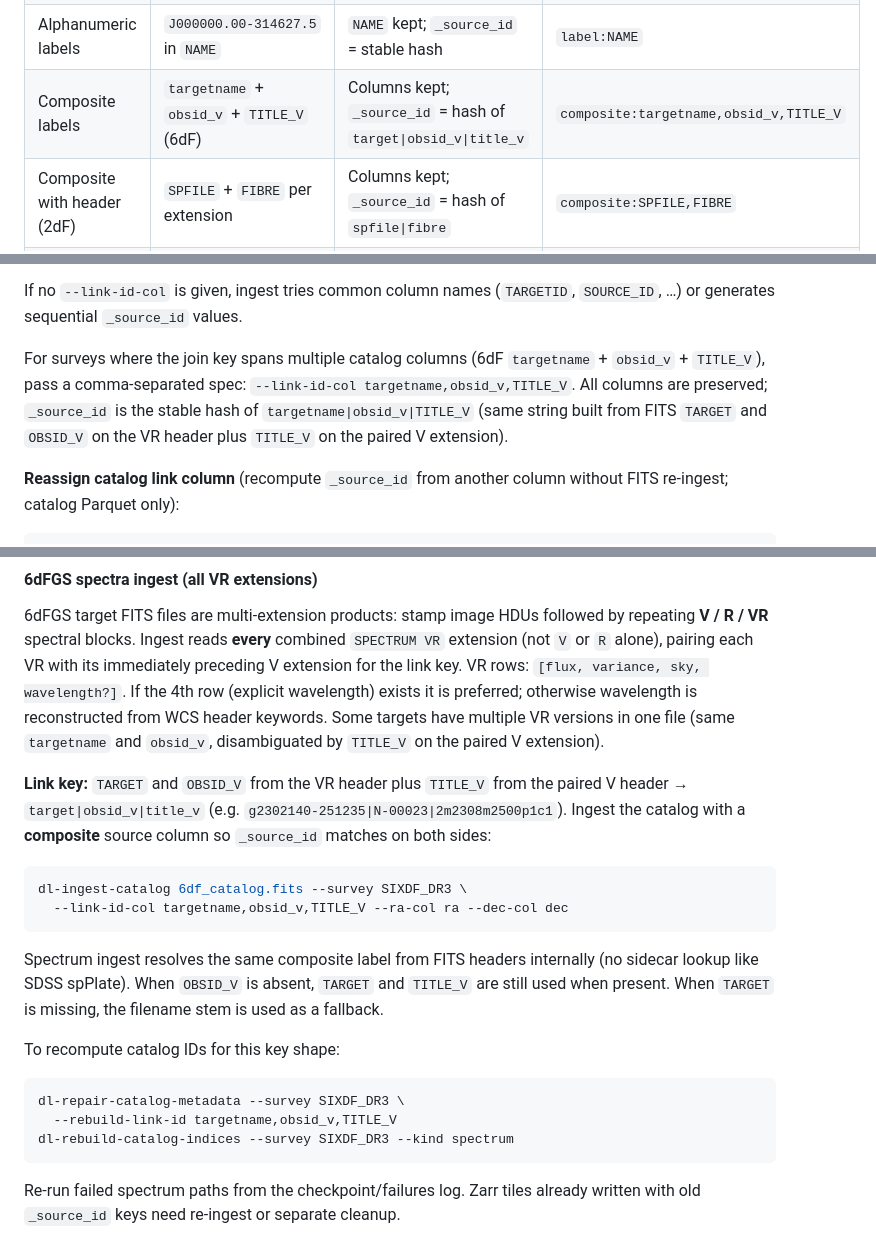
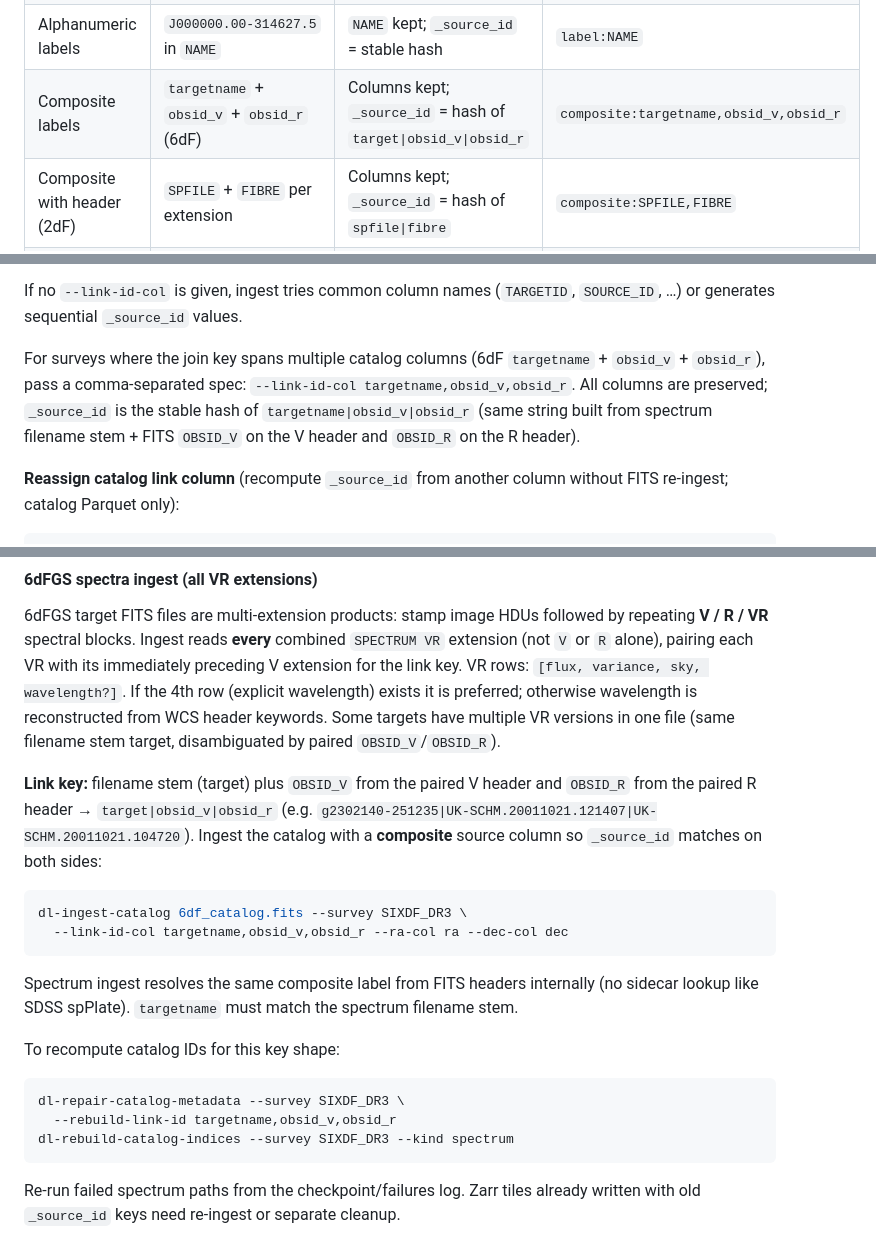
Before and after one commit to SFotopoulou/data_lake, a Markdown page: README.md, 3 parts joined by grey strips. Drawn GitHub-style.

````diff
--- a/README.md
+++ b/README.md
@@ -434,7 +434,7 @@ column is always ``link_id_column: "_source_id"``. When you pass
 | Decimal string column | ``"39627658462934656"`` in FITS ASCII | Parsed native + ``_source_id`` | ``column:TARGETID`` |
 | Vector ID column | SDSS ``OBJID`` shape ``(5,)`` | **Error** — use scalar ``objid`` | — |
 | Alphanumeric labels | ``J000000.00-314627.5`` in ``NAME`` | ``NAME`` kept; ``_source_id`` = stable hash | ``label:NAME`` |
-| Composite labels | ``targetname`` + ``obsid_v`` + ``TITLE_V`` (6dF) | Columns kept; ``_source_id`` = hash of ``target\|obsid_v\|title_v`` | ``composite:targetname,obsid_v,TITLE_V`` |
+| Composite labels | ``targetname`` + ``obsid_v`` + ``obsid_r`` (6dF) | Columns kept; ``_source_id`` = hash of ``target\|obsid_v\|obsid_r`` | ``composite:targetname,obsid_v,obsid_r`` |
 | Composite with header (2dF) | ``SPFILE`` + ``FIBRE`` per extension | Columns kept; ``_source_id`` = hash of ``spfile\|fibre`` | ``composite:SPFILE,FIBRE`` |
 | (none) | — | ``_source_id`` 0…N−1 only | ``sequential`` |
 
@@ -473,11 +473,11 @@ If no ``--link-id-col`` is given, ingest tries common column names
 (``TARGETID``, ``SOURCE_ID``, …) or generates sequential ``_source_id`` values.
 
 For surveys where the join key spans multiple catalog columns (6dF ``targetname`` +
-``obsid_v`` + ``TITLE_V``), pass a comma-separated spec:
-``--link-id-col targetname,obsid_v,TITLE_V``.  All columns are preserved;
-``_source_id`` is the stable hash of ``targetname|obsid_v|TITLE_V`` (same string
-built from FITS ``TARGET`` and ``OBSID_V`` on the VR header plus ``TITLE_V`` on
-the paired V extension).
+``obsid_v`` + ``obsid_r``), pass a comma-separated spec:
+``--link-id-col targetname,obsid_v,obsid_r``.  All columns are preserved;
+``_source_id`` is the stable hash of ``targetname|obsid_v|obsid_r`` (same string
+built from spectrum filename stem + FITS ``OBSID_V`` on the V header and
+``OBSID_R`` on the R header).
 
 **Reassign catalog link column** (recompute ``_source_id`` from another column without FITS re-ingest; catalog Parquet only):
 
@@ -941,29 +941,27 @@ immediately preceding V extension for the link key.  VR rows:
 ``[flux, variance, sky, wavelength?]``. If the 4th row (explicit wavelength)
 exists it is preferred; otherwise wavelength is reconstructed from WCS header
 keywords.  Some targets have multiple VR versions in one file (same
-``targetname`` and ``obsid_v``, disambiguated by ``TITLE_V`` on the paired V
-extension).
-
-**Link key:** ``TARGET`` and ``OBSID_V`` from the VR header plus ``TITLE_V`` from
-the paired V header → ``target|obsid_v|title_v`` (e.g.
-``g2302140-251235|N-00023|2m2308m2500p1c1``).  Ingest the catalog with a
+filename stem target, disambiguated by paired ``OBSID_V``/``OBSID_R``).
+
+**Link key:** filename stem (target) plus ``OBSID_V`` from the paired V header
+and ``OBSID_R`` from the paired R header → ``target|obsid_v|obsid_r`` (e.g.
+``g2302140-251235|UK-SCHM.20011021.121407|UK-SCHM.20011021.104720``).  Ingest the catalog with a
 **composite** source column so ``_source_id`` matches on both sides:
 
 ```bash
 dl-ingest-catalog 6df_catalog.fits --survey SIXDF_DR3 \
-  --link-id-col targetname,obsid_v,TITLE_V --ra-col ra --dec-col dec
+  --link-id-col targetname,obsid_v,obsid_r --ra-col ra --dec-col dec
 ```
 
 Spectrum ingest resolves the same composite label from FITS headers internally
-(no sidecar lookup like SDSS spPlate).  When ``OBSID_V`` is absent, ``TARGET`` and
-``TITLE_V`` are still used when present.  When ``TARGET`` is missing, the filename
-stem is used as a fallback.
+(no sidecar lookup like SDSS spPlate). ``targetname`` must match the spectrum
+filename stem.
 
 To recompute catalog IDs for this key shape:
 
 ```bash
 dl-repair-catalog-metadata --survey SIXDF_DR3 \
-  --rebuild-link-id targetname,obsid_v,TITLE_V
+  --rebuild-link-id targetname,obsid_v,obsid_r
 dl-rebuild-catalog-indices --survey SIXDF_DR3 --kind spectrum
 ```
 
````
Also changed, not shown: other parts of README.md (+3 -3 lines).
